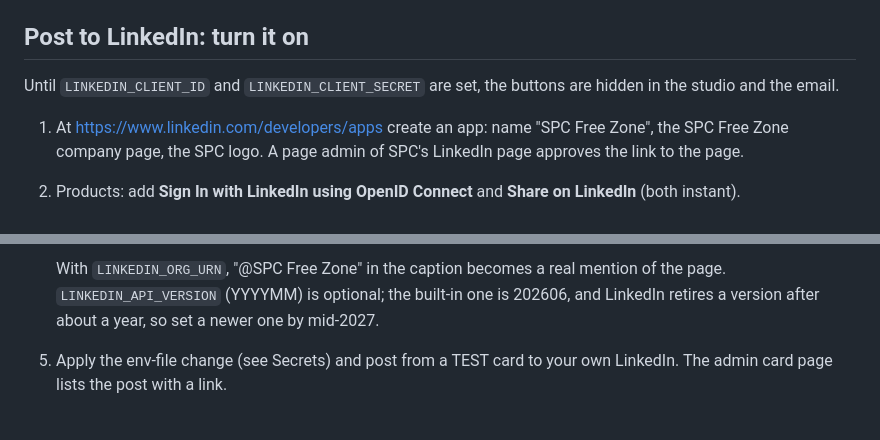
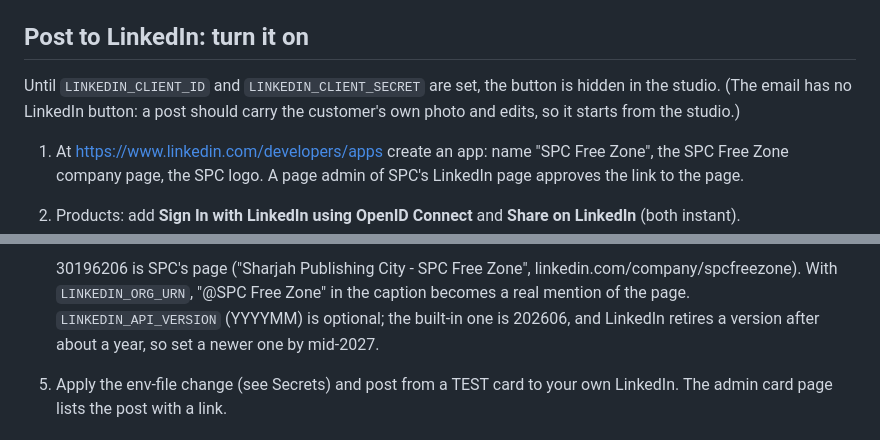
Before and after one commit to Tayyab-Ejaz/spcfz-licence-card, a Markdown page: docs/RUNBOOK.md, 2 parts joined by grey strips. GitHub-like rendering.

Commit message:
Runbook: LinkedIn button lives in the studio only; SPC's page id
Co-Authored-By: Claude Opus 5.5 <noreply@anthropic.com>

````diff
--- a/docs/RUNBOOK.md
+++ b/docs/RUNBOOK.md
@@ -213,8 +213,9 @@ customer's request, by deleting their row from `email_suppressions`.
 
 ## Post to LinkedIn: turn it on
 
-Until `LINKEDIN_CLIENT_ID` and `LINKEDIN_CLIENT_SECRET` are set, the buttons
-are hidden in the studio and the email.
+Until `LINKEDIN_CLIENT_ID` and `LINKEDIN_CLIENT_SECRET` are set, the button
+is hidden in the studio. (The email has no LinkedIn button: a post should carry
+the customer's own photo and edits, so it starts from the studio.)
 
 1. At https://www.linkedin.com/developers/apps create an app: name "SPC Free
    Zone", the SPC Free Zone company page, the SPC logo. A page admin of
@@ -232,7 +233,8 @@ are hidden in the studio and the email.
    ```
 
-   With `LINKEDIN_ORG_URN`, "@SPC Free Zone" in the caption becomes a real
-   mention of the page. `LINKEDIN_API_VERSION` (YYYYMM) is optional; the
+   30196206 is SPC's page ("Sharjah Publishing City - SPC Free Zone",
+   linkedin.com/company/spcfreezone). With `LINKEDIN_ORG_URN`, "@SPC Free
+   Zone" in the caption becomes a real mention of the page. `LINKEDIN_API_VERSION` (YYYYMM) is optional; the
    built-in one is 202606, and LinkedIn retires a version after about a year,
    so set a newer one by mid-2027.
 5. Apply the env-file change (see Secrets) and post from a TEST card to your
````
Also changed, not shown: other parts of docs/RUNBOOK.md (+1 -1 lines).
